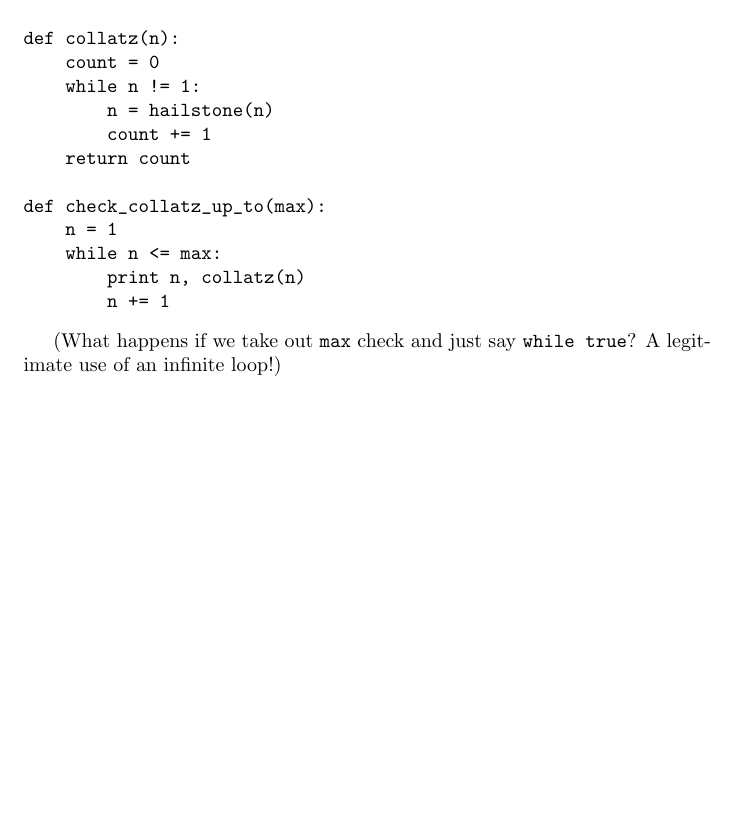
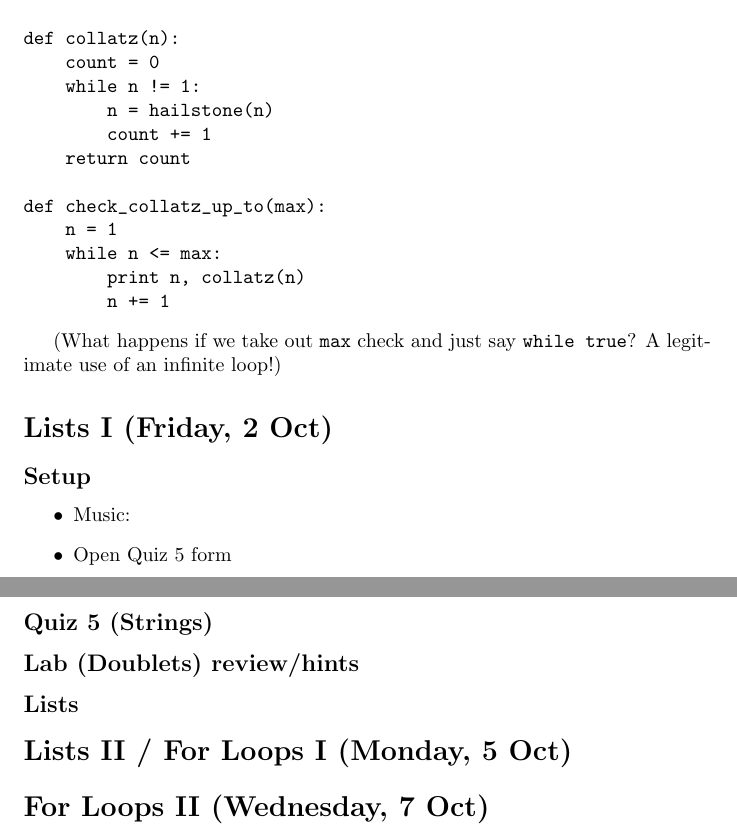
Before and after one commit to Hendrix-CS/csci150, a LaTeX document (lectures/class-notes.tex): part of page 17 of 17 before the commit and two parts of pages 17 and 18 of 18 after it, the two joined at a grey line, cut so that both start at the same text, the shorter picture padded with empty space. Compiled offline with pdfLaTeX.

Commit message:
outline for next week

```diff
--- a/lectures/class-notes.tex
+++ b/lectures/class-notes.tex
@@ -773,4 +773,23 @@ def check_collatz_up_to(max):
 (What happens if we take out \verb|max| check and just say
 \verb|while true|?  A legitimate use of an infinite loop!)
 
+\section*{Lists I (Friday, 2 Oct)}
+
+\subsection*{Setup}
+\begin{itemize}
+\item Music:
+\item Open Quiz 5 form
+\end{itemize}
+
+\subsection*{Quiz 5 (Strings)}
+
+\subsection*{Lab (Doublets) review/hints}
+
+\subsection*{Lists}
+
+\section*{Lists II / For Loops I (Monday, 5 Oct)}
+
+\section*{For Loops II (Wednesday, 7 Oct)}
+
+
 \end{document}
```
